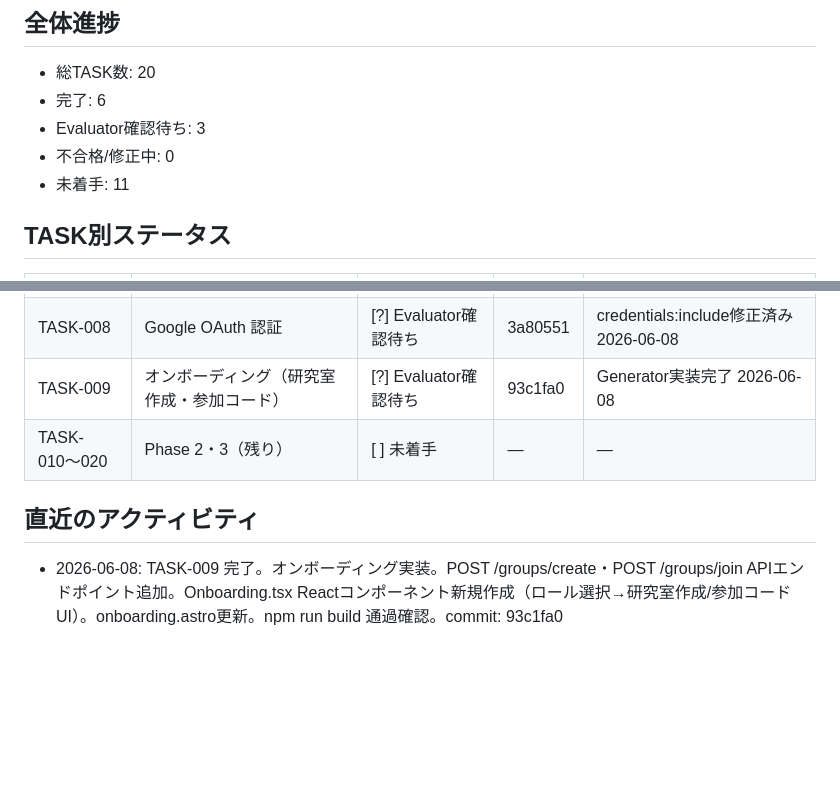
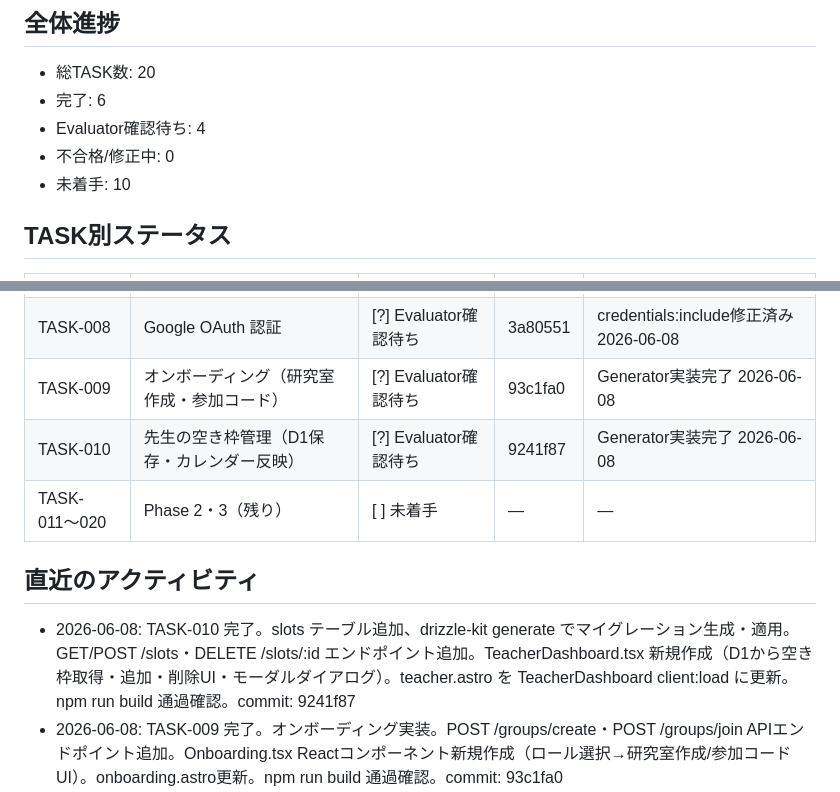
Before and after one commit to KeitoKuramochi/web3.0_calendar_project, a Markdown page: docs/STATUS.md, 2 parts joined by grey strips. GitHub-like rendering; blank space fills up the shorter version.

```diff
--- a/docs/STATUS.md
+++ b/docs/STATUS.md
@@ -8,9 +8,9 @@
 
 - 総TASK数: 20
 - 完了: 6
-- Evaluator確認待ち: 3
+- Evaluator確認待ち: 4
 - 不合格/修正中: 0
-- 未着手: 11
+- 未着手: 10
 
 ## TASK別ステータス
 
@@ -25,10 +25,12 @@
 | TASK-007 | Cloudflare D1 + Drizzle ORM セットアップ | [?] Evaluator確認待ち | 0827900 | Generator実装完了 2026-06-08 |
 | TASK-008 | Google OAuth 認証 | [?] Evaluator確認待ち | 3a80551 | credentials:include修正済み 2026-06-08 |
 | TASK-009 | オンボーディング（研究室作成・参加コード） | [?] Evaluator確認待ち | 93c1fa0 | Generator実装完了 2026-06-08 |
-| TASK-010〜020 | Phase 2・3（残り） | [ ] 未着手 | — | — |
+| TASK-010 | 先生の空き枠管理（D1保存・カレンダー反映） | [?] Evaluator確認待ち | 9241f87 | Generator実装完了 2026-06-08 |
+| TASK-011〜020 | Phase 2・3（残り） | [ ] 未着手 | — | — |
 
 ## 直近のアクティビティ
 
+- 2026-06-08: TASK-010 完了。slots テーブル追加、drizzle-kit generate でマイグレーション生成・適用。GET/POST /slots・DELETE /slots/:id エンドポイント追加。TeacherDashboard.tsx 新規作成（D1から空き枠取得・追加・削除UI・モーダルダイアログ）。teacher.astro を TeacherDashboard client:load に更新。npm run build 通過確認。commit: 9241f87
 - 2026-06-08: TASK-009 完了。オンボーディング実装。POST /groups/create・POST /groups/join APIエンドポイント追加。Onboarding.tsx Reactコンポーネント新規作成（ロール選択→研究室作成/参加コードUI）。onboarding.astro更新。npm run build 通過確認。commit: 93c1fa0
 - 2026-06-08: TASK-008 修正。AuthGuard.tsx・HomeAuthGuard.tsx の全fetchリクエストに credentials:include を追加。npm run build 通過確認。commit: 3a80551
 - 2026-06-08: TASK-008 完了。Google OAuth認証実装。Hono側にOAuthフロー（/auth/login, /auth/callback, /auth/me, /auth/logout）。jose JWT cookie セッション管理。astro.config.mjsにプロキシ設定。AuthGuard・HomeAuthGuard Reactコンポーネント作成。「Googleでログイン」→/api/auth/login へ変更。npm run build 通過確認。commit: 223f040
```
Also changed, not shown: other parts of docs/STATUS.md (+1 -1 lines), docs/MVP_TASKS.md (+8 -2 lines).
